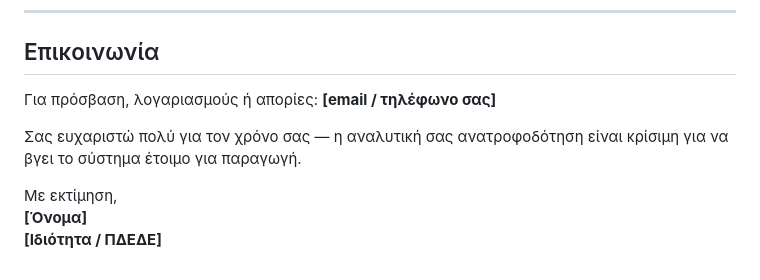
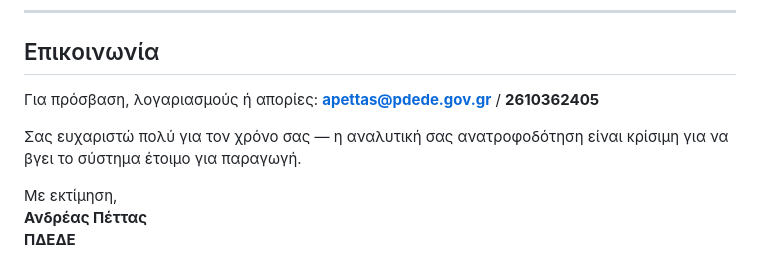
Before and after one commit to apettas/adeies5, a Markdown page: Manuals/EMAIL-xeiristes-dokimi.md, the part around the change. Rendered like a GitHub page.

Commit message:
docs: add contact details to handler trial email
Co-authored-by: Cursor <cursoragent@cursor.com>

```diff
--- a/Manuals/EMAIL-xeiristes-dokimi.md
+++ b/Manuals/EMAIL-xeiristes-dokimi.md
@@ -113,10 +113,10 @@
 
 ## Επικοινωνία
 
-Για πρόσβαση, λογαριασμούς ή απορίες: **[email / τηλέφωνο σας]**
+Για πρόσβαση, λογαριασμούς ή απορίες: **apettas@pdede.gov.gr** / **2610362405**
 
 Σας ευχαριστώ πολύ για τον χρόνο σας — η αναλυτική σας ανατροφοδότηση είναι κρίσιμη για να βγει το σύστημα έτοιμο για παραγωγή.
 
 Με εκτίμηση,
-**[Όνομα]**
-**[Ιδιότητα / ΠΔΕΔΕ]**
+**Ανδρέας Πέττας**
+**ΠΔΕΔΕ**
```
